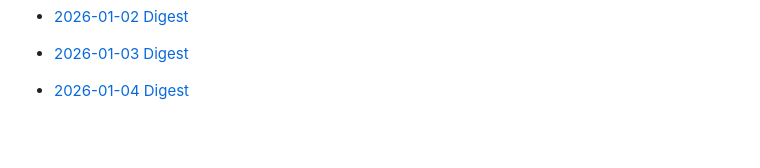
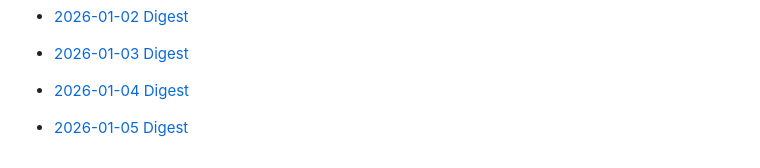
Before and after one commit to Jingyi-Official/workflow-bot, a Markdown page: README.md, the part around the change. GitHub-like rendering; blank space fills up the shorter version.

Commit message:
chore: update daily digest (2026-01-05)

```diff
--- a/README.md
+++ b/README.md
@@ -310,3 +310,5 @@ Highly suggest to schedule the bot to run daily using GitHub Actions.
 - [2026-01-03 Digest](2026/01/03.md)
 
 - [2026-01-04 Digest](2026/01/04.md)
+
+- [2026-01-05 Digest](2026/01/05.md)
```
Also changed, not shown: 2026/01/05.md (added, +192 -0 lines).
